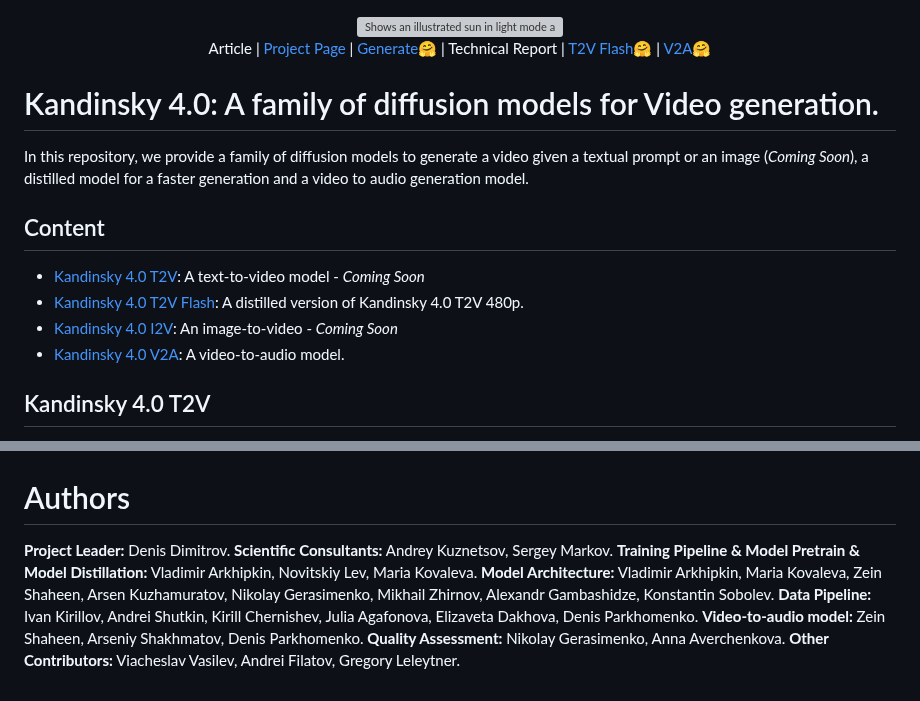
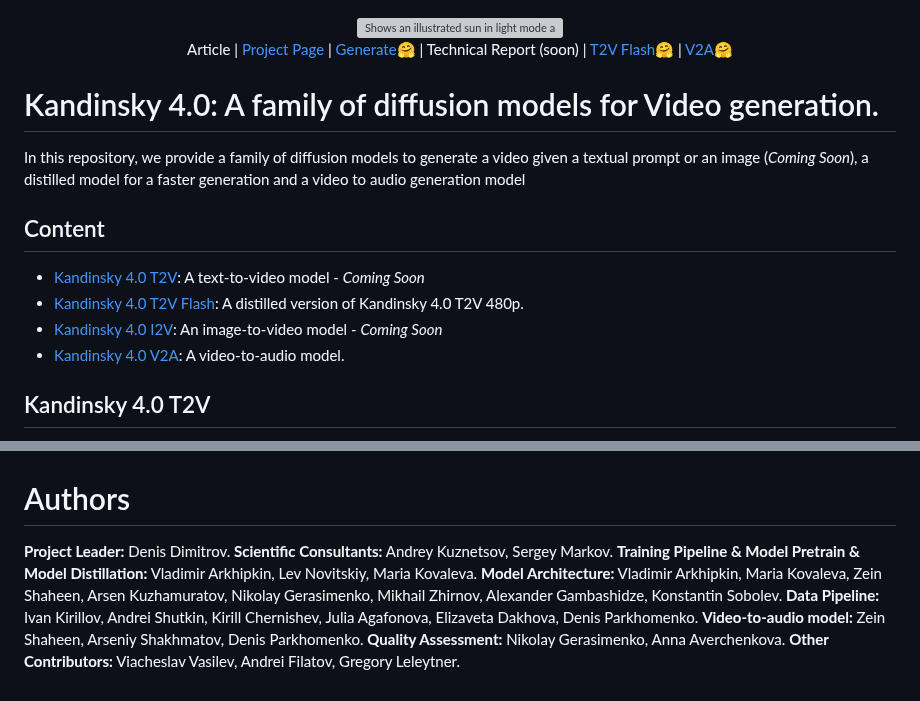
Before and after one commit to ai-forever/Kandinsky-4, a Markdown page: README.md, 2 parts joined by grey strips. Rendered like a GitHub page; grey boxes are pictures that could not be loaded.

```diff
--- a/README.md
+++ b/README.md
@@ -7,18 +7,18 @@
 </div>
 
 <div align="center">
-  <a>Article</a> | <a href=https://ai-forever.github.io/Kandinsky-4/K40/>Project Page</a> | <a href=https://huggingface.co/spaces/ai-forever/kandinsky-4-t2v-flash>Generate🤗</a> | <a>Technical Report</a> | <a href=https://huggingface.co/ai-forever/kandinsky-4-t2v-flash> T2V Flash🤗</a> | <a href=https://huggingface.co/ai-forever/kandinsky-4-v2a> V2A🤗</a>
+  <a>Article</a> | <a href=https://ai-forever.github.io/Kandinsky-4/K40/>Project Page</a> | <a href=https://huggingface.co/spaces/ai-forever/kandinsky-4-t2v-flash>Generate🤗</a> | Technical Report (soon) | <a href=https://huggingface.co/ai-forever/kandinsky-4-t2v-flash> T2V Flash🤗</a> | <a href=https://huggingface.co/ai-forever/kandinsky-4-v2a> V2A🤗</a>
 </div>
 
 <h1>Kandinsky 4.0: A family of diffusion models for Video generation.</h1>
 
-In this repository, we provide a family of diffusion models to generate a video given a textual prompt or an image (<em>Coming Soon</em>), a distilled model for a faster generation and a video to audio generation model.
+In this repository, we provide a family of diffusion models to generate a video given a textual prompt or an image (<em>Coming Soon</em>), a distilled model for a faster generation and a video to audio generation model
 
 ## Content
 <ul>
   <li><a href="#kandinsky-40-t2v">Kandinsky 4.0 T2V</a>: A text-to-video model - <em>Coming Soon</em></li>
   <li><a href="#kandinsky-40-t2v-flash">Kandinsky 4.0 T2V Flash</a>: A distilled version of Kandinsky 4.0 T2V 480p.</li>
-  <li><a href="#kandinsky-40-i2v-image-to-video">Kandinsky 4.0 I2V</a>: An image-to-video - <em>Coming Soon</em> </li>
+  <li><a href="#kandinsky-40-i2v-image-to-video">Kandinsky 4.0 I2V</a>: An image-to-video model - <em>Coming Soon</em> </li>
   <li><a href="#kandinsky-40-v2a">Kandinsky 4.0 V2A</a>: A video-to-audio model.</li>
 </ul>
 
@@ -260,8 +260,8 @@ create_video(
 
 <B>Project Leader:</B> Denis Dimitrov. </br>
 <B>Scientific Consultants:</B> Andrey Kuznetsov, Sergey Markov.</br>
-<B>Training Pipeline & Model Pretrain & Model Distillation:</B> Vladimir Arkhipkin, Novitskiy Lev, Maria Kovaleva. </br>
-<B>Model Architecture:</B> Vladimir Arkhipkin, Maria Kovaleva, Zein Shaheen, Arsen Kuzhamuratov, Nikolay Gerasimenko, Mikhail Zhirnov, Alexandr Gambashidze, Konstantin Sobolev.</br>
+<B>Training Pipeline & Model Pretrain & Model Distillation:</B> Vladimir Arkhipkin, Lev Novitskiy, Maria Kovaleva. </br>
+<B>Model Architecture:</B> Vladimir Arkhipkin, Maria Kovaleva, Zein Shaheen, Arsen Kuzhamuratov, Nikolay Gerasimenko, Mikhail Zhirnov, Alexander Gambashidze, Konstantin Sobolev.</br>
 <B>Data Pipeline:</B> Ivan Kirillov, Andrei Shutkin, Kirill Chernishev, Julia Agafonova, Elizaveta Dakhova, Denis Parkhomenko.</br>
 <B>Video-to-audio model:</B> Zein Shaheen, Arseniy Shakhmatov, Denis Parkhomenko.</br>
 <B>Quality Assessment:</B> Nikolay Gerasimenko, Anna Averchenkova.</br>
```
